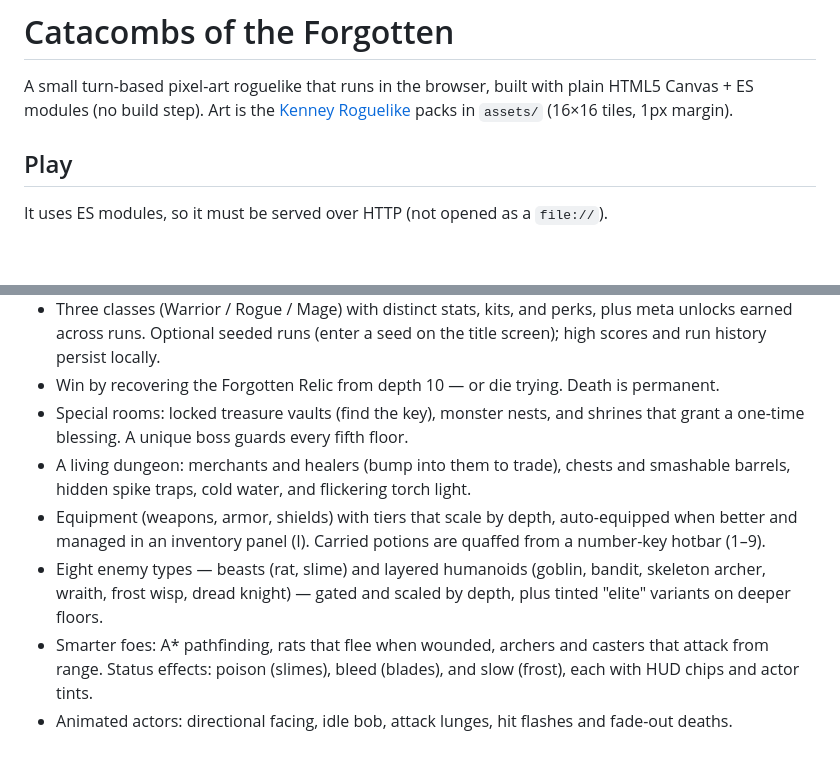
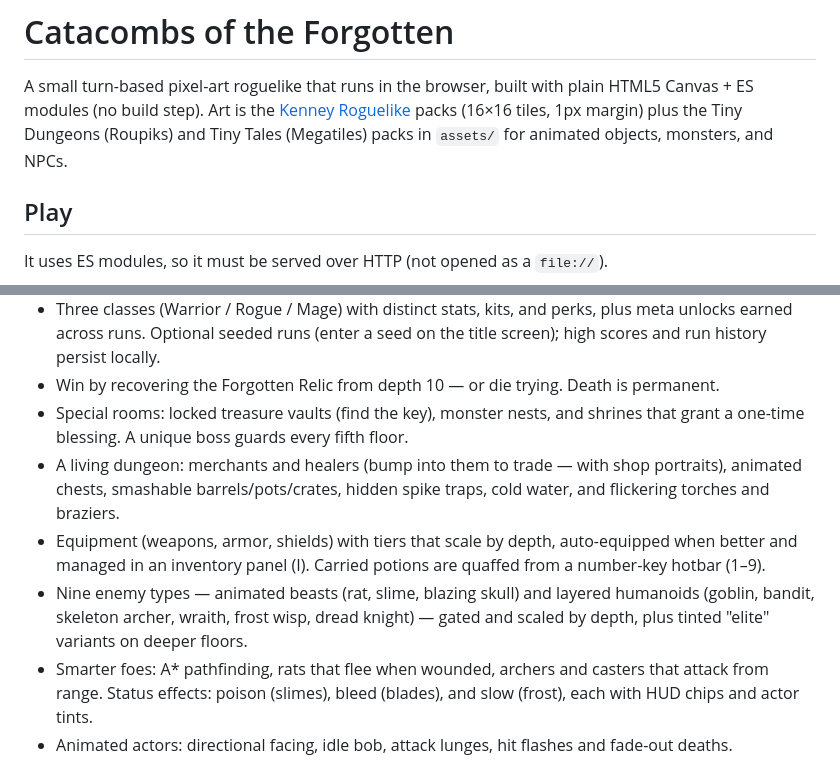
Before and after one commit to skoon/rougelike, a Markdown page: README.md, 2 parts joined by grey strips. Rendered like a GitHub page; blank space fills up the shorter version.

```diff
--- a/README.md
+++ b/README.md
@@ -2,7 +2,9 @@
 
 A small turn-based pixel-art roguelike that runs in the browser, built with plain
 HTML5 Canvas + ES modules (no build step). Art is the
-[Kenney Roguelike](https://kenney.nl/) packs in `assets/` (16×16 tiles, 1px margin).
+[Kenney Roguelike](https://kenney.nl/) packs (16×16 tiles, 1px margin) plus the
+Tiny Dungeons (Roupiks) and Tiny Tales (Megatiles) packs in `assets/` for animated
+objects, monsters, and NPCs.
 
 ## Play
 
@@ -42,14 +44,15 @@ The d-pad turns itself on automatically on touch devices.
   permanent.
 - Special rooms: locked treasure vaults (find the key), monster nests, and shrines
   that grant a one-time blessing. A unique boss guards every fifth floor.
-- A living dungeon: merchants and healers (bump into them to trade), chests and
-  smashable barrels, hidden spike traps, cold water, and flickering torch light.
+- A living dungeon: merchants and healers (bump into them to trade — with shop
+  portraits), animated chests, smashable barrels/pots/crates, hidden spike traps,
+  cold water, and flickering torches and braziers.
 - Equipment (weapons, armor, shields) with tiers that scale by depth, auto-equipped
   when better and managed in an inventory panel (I). Carried potions are quaffed
   from a number-key hotbar (1–9).
-- Eight enemy types — beasts (rat, slime) and layered humanoids (goblin, bandit,
-  skeleton archer, wraith, frost wisp, dread knight) — gated and scaled by depth,
-  plus tinted "elite" variants on deeper floors.
+- Nine enemy types — animated beasts (rat, slime, blazing skull) and layered
+  humanoids (goblin, bandit, skeleton archer, wraith, frost wisp, dread knight) —
+  gated and scaled by depth, plus tinted "elite" variants on deeper floors.
 - Smarter foes: A* pathfinding, rats that flee when wounded, archers and casters
   that attack from range. Status effects: poison (slimes), bleed (blades), and
   slow (frost), each with HUD chips and actor tints.
```
Also changed, not shown: ROADMAP.md (+28 -19 lines).
